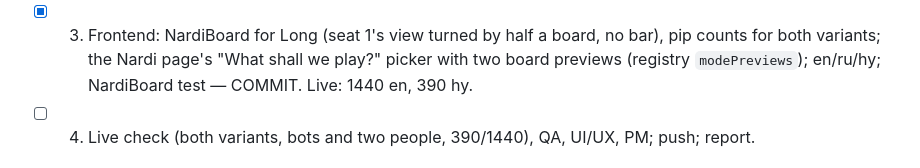
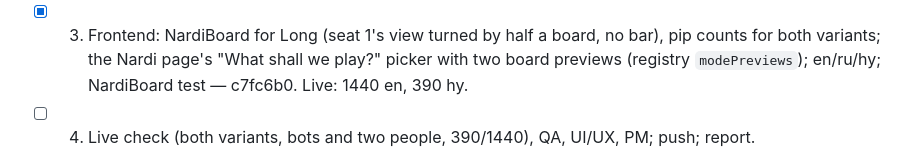
Before and after one commit to gevorgyanhrak/gaming, a Markdown page: docs/team/PROGRESS.md, the part around the change. Drawn GitHub-style.

Commit message:
docs: progress — TASK-046 step 3 is c7fc6b0
Co-Authored-By: Claude Opus 5.5 <noreply@anthropic.com>

```diff
--- a/docs/team/PROGRESS.md
+++ b/docs/team/PROGRESS.md
@@ -33,7 +33,7 @@ Steps:
       a bot through the real pipeline replays from the move log (tests/Feature/Games/LongNardiRoomTest.php) — e0aaa53.
 - [x] 3. Frontend: NardiBoard for Long (seat 1's view turned by half a board, no bar), pip counts for both
       variants; the Nardi page's "What shall we play?" picker with two board previews (registry
-      `modePreviews`); en/ru/hy; NardiBoard test — COMMIT. Live: 1440 en, 390 hy.
+      `modePreviews`); en/ru/hy; NardiBoard test — c7fc6b0. Live: 1440 en, 390 hy.
 - [ ] 4. Live check (both variants, bots and two people, 390/1440), QA, UI/UX, PM; push; report.
 
 ## Next
```
